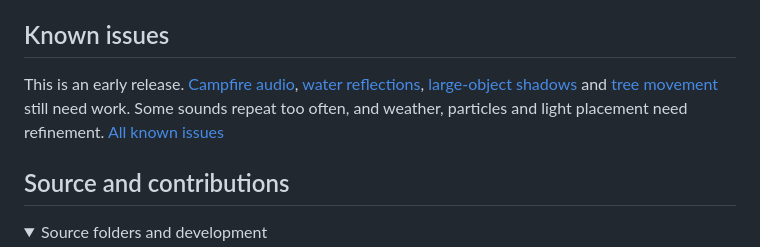
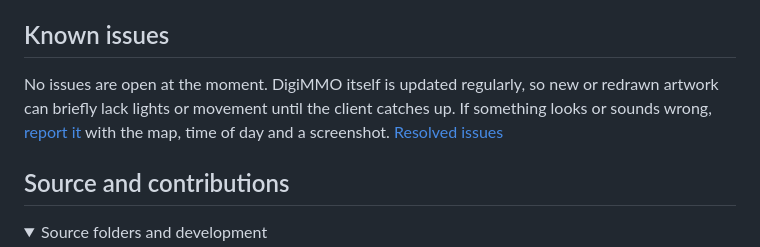
Before and after one commit to dadero-deadline/digimmo-client, a Markdown page: README.md, the part around the change. GitHub-like rendering; folded sections open.

Commit message:
Update the known issues section
All reported issues are resolved; note that game art updates can briefly lack lights or movement, and link the report form and resolved issues.

```diff
--- a/README.md
+++ b/README.md
@@ -50,7 +50,7 @@ Settings support English, Español and Português (Brazil). [All keyboard contro
 
 ## Known issues
 
-This is an early release. [Campfire audio](https://github.com/dadero-deadline/digimmo-client/issues/1), [water reflections](https://github.com/dadero-deadline/digimmo-client/issues/2), [large-object shadows](https://github.com/dadero-deadline/digimmo-client/issues/3) and [tree movement](https://github.com/dadero-deadline/digimmo-client/issues/4) still need work. Some sounds repeat too often, and weather, particles and light placement need refinement. [All known issues](https://github.com/dadero-deadline/digimmo-client/issues)
+No issues are open at the moment. DigiMMO itself is updated regularly, so new or redrawn artwork can briefly lack lights or movement until the client catches up. If something looks or sounds wrong, [report it](https://github.com/dadero-deadline/digimmo-client/issues/new?template=bug_report.md) with the map, time of day and a screenshot. [Resolved issues](https://github.com/dadero-deadline/digimmo-client/issues?q=is%3Aissue+is%3Aclosed)
 
 ## Source and contributions
 
```
